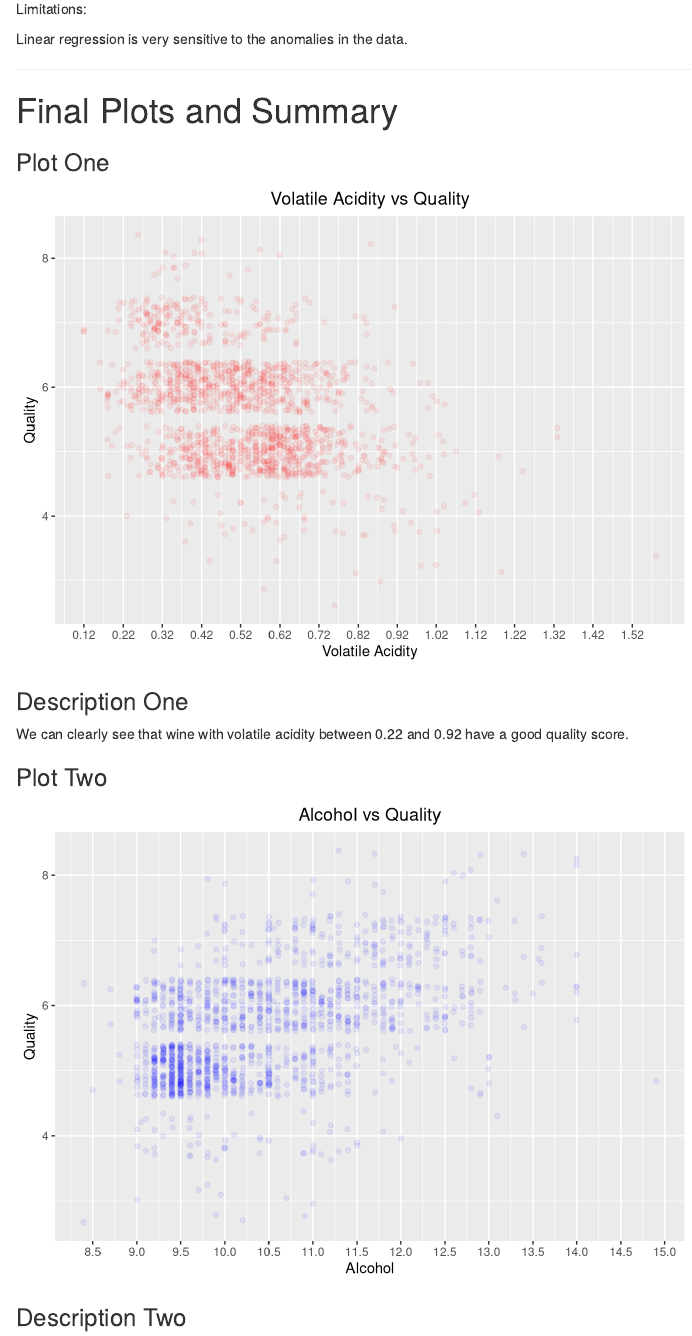
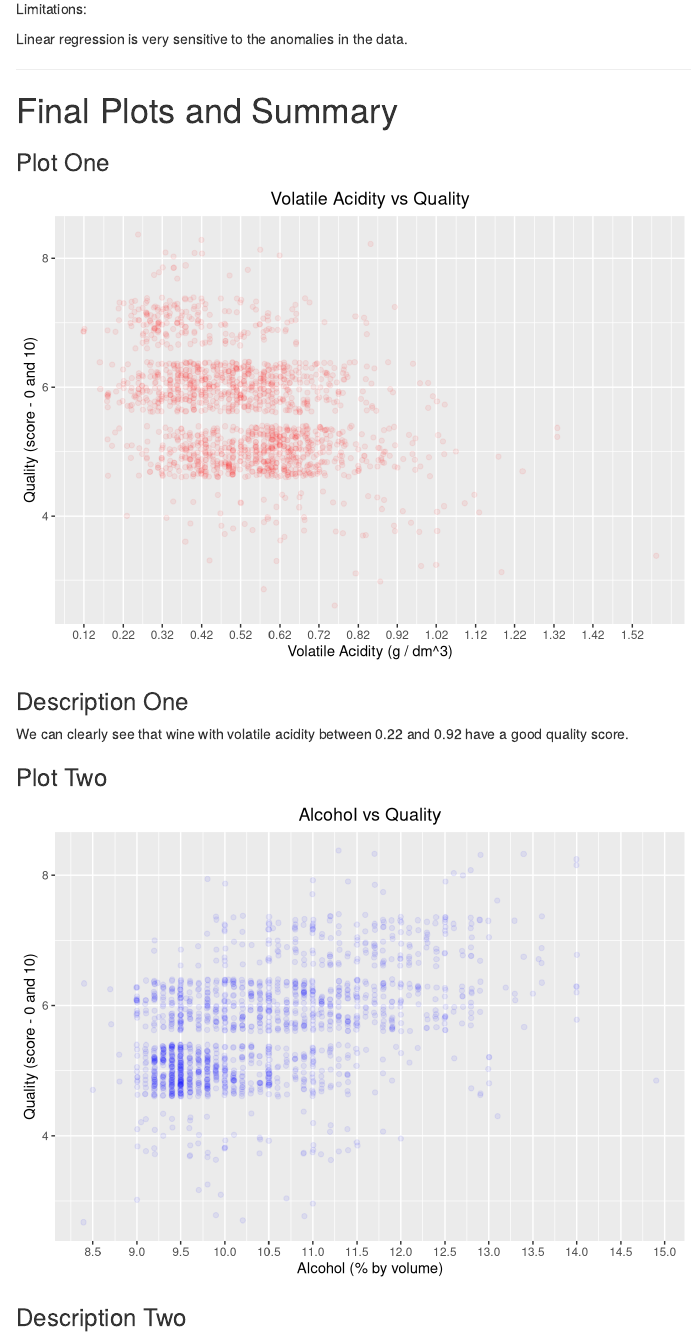
Before and after one commit to rohit-yadav/red_wine_quality, an R Markdown document (red_wine_quality.rmd): the page in a window 1100 px wide, from 15130 px down. Rendered offline with R 4.5, knitr and Pandoc, with nearby package versions; code that draws random numbers runs with fixed seeds of ours; some code elsewhere in the file could not run offline.

Commit message:
Add units in the plots

````diff
--- a/red_wine_quality.rmd
+++ b/red_wine_quality.rmd
@@ -377,8 +377,8 @@ theme_update(plot.title = element_text(hjust = 0.5))
 ggplot(aes(x = volatile.acidity, y = quality), data = wine) +
   geom_jitter(alpha = 1/15, color = 'red') +
   scale_x_continuous(breaks = seq(0.12, 1.58, .1)) +
-  xlab("Volatile Acidity") +
-  ylab("Quality") +
+  xlab("Volatile Acidity (g / dm^3)") +
+  ylab("Quality (score - 0 and 10)") +
   ggtitle("Volatile Acidity vs Quality")
 ```
 
@@ -393,8 +393,8 @@ good quality score.
 ggplot(aes(x = alcohol, y = quality), data = wine) +
   geom_jitter(colour="blue", alpha = 1/15) +
   scale_x_continuous(breaks = seq(8,15,.5)) +
-  xlab("Alcohol") +
-  ylab("Quality") +
+  xlab("Alcohol (% by volume)") +
+  ylab("Quality (score - 0 and 10)") +
   ggtitle("Alcohol vs Quality")
 ```
 
````
Also changed, not shown: red_wine_quality.rmd (4 more changed lines).
